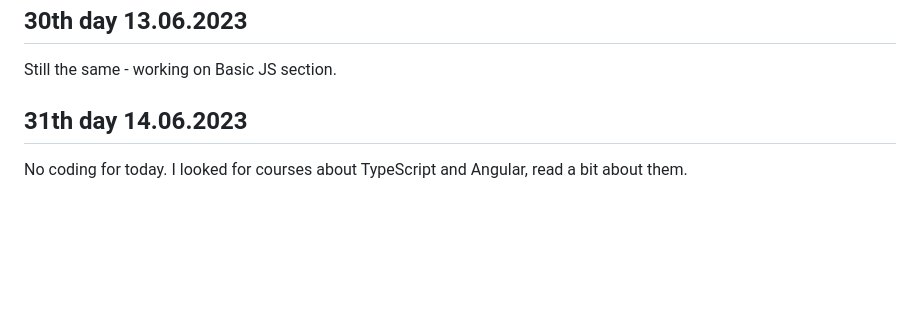
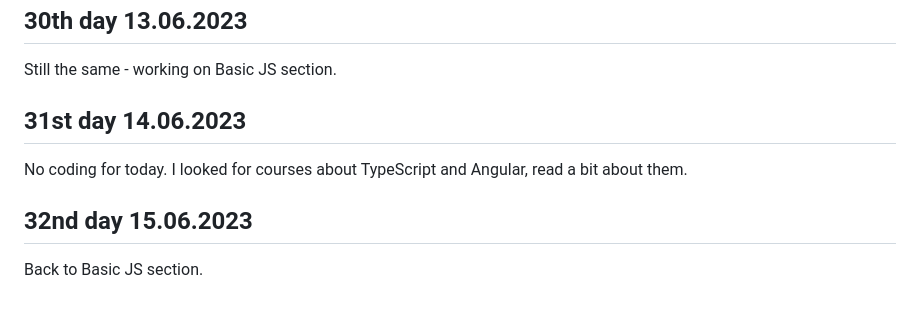
Before and after one commit to AdrianOsak/100_days_of_code, a Markdown page: README.md, the part around one of its changes. GitHub-like rendering; blank space fills up the shorter version.

```diff
--- a/README.md
+++ b/README.md
@@ -125,6 +125,10 @@ Further work on JS section on fCC.
 
 Still the same - working on Basic JS section.
 
-## 31th day 14.06.2023
+## 31st day 14.06.2023
 
 No coding for today. I looked for courses about TypeScript and Angular, read a bit about them.
+
+## 32nd day 15.06.2023
+
+Back to Basic JS section.
```
Also changed, not shown: other parts of README.md (+1 -1 lines).
